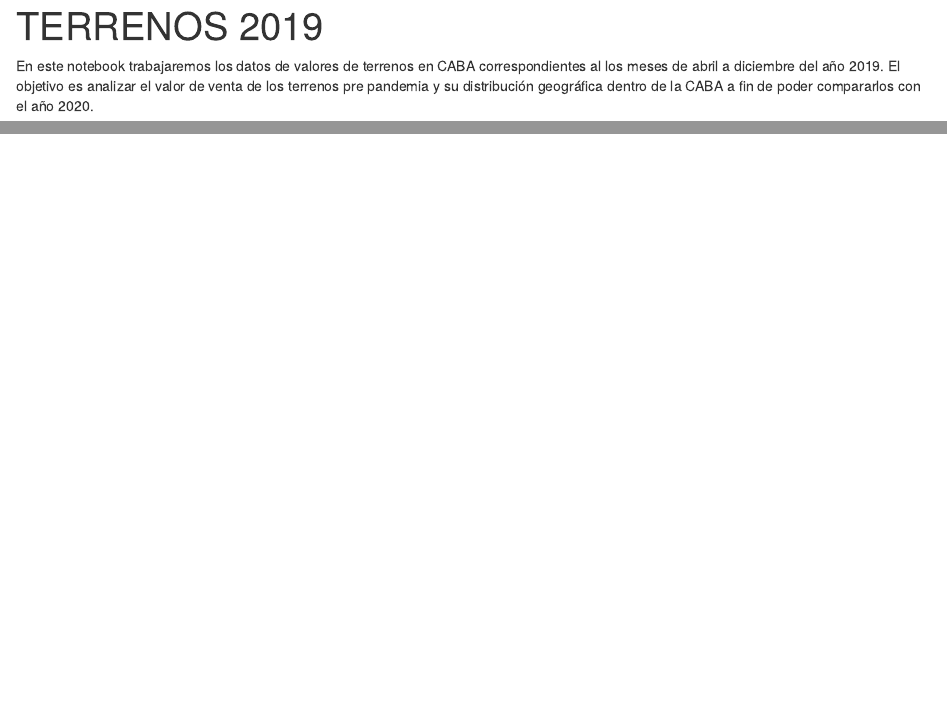
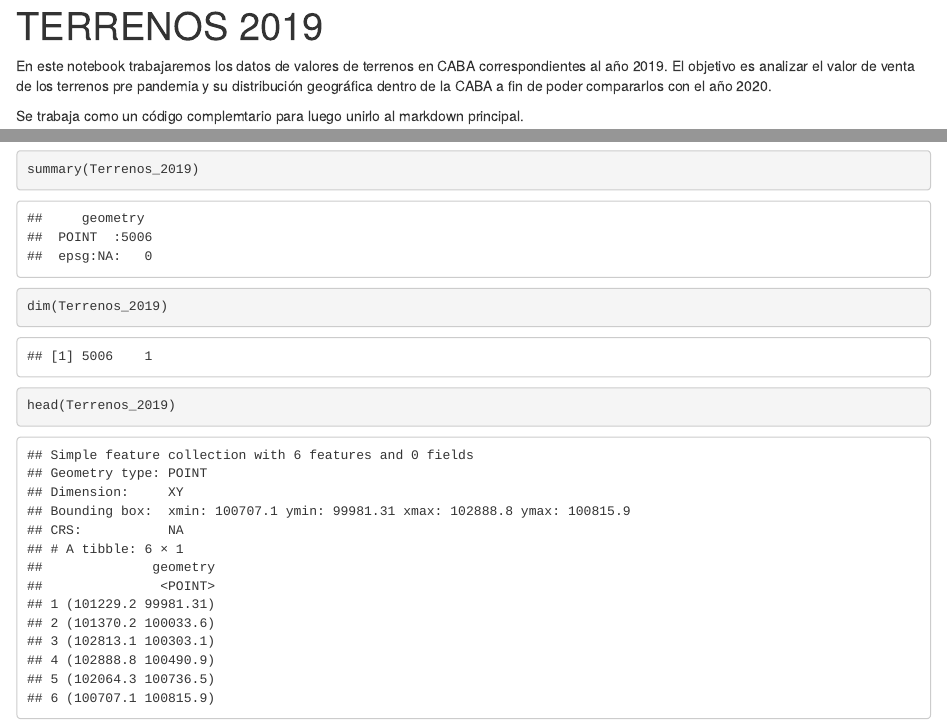
Before and after one commit to MEU-IAU2/TF, an R Markdown document (TERRENOS 2019.Rmd): the page in a window 1100 px wide, from its top, and a second part further down, joined at a grey line. Rendered offline with R 4.5, knitr and Pandoc, with nearby package versions; some code elsewhere in the file could not run offline.

Commit message:
Terrenos 2019

````diff
--- a/TERRENOS 2019.Rmd
+++ b/TERRENOS 2019.Rmd
@@ -3,7 +3,7 @@ title: "TERRENOS 2019"
 output: html_notebook
 ---
 
-En este notebook trabajaremos los datos de valores de terrenos en CABA correspondientes al los meses de abril a diciembre del año 2019. El objetivo es analizar el valor de venta de los terrenos pre pandemia y su distribución geográfica dentro de la CABA a fin de poder compararlos con el año 2020.
+En este notebook trabajaremos los datos de valores de terrenos en CABA correspondientes al año 2019. El objetivo es analizar el valor de venta de los terrenos pre pandemia y su distribución geográfica dentro de la CABA a fin de poder compararlos con el año 2020.
 
 Se trabaja como un código complemtario para luego unirlo al markdown principal.
 
@@ -18,3 +18,14 @@ Terrenos_2019 <- read_sf("data/terrenos-2019/Terrenos_venta_2019.shp")
 
 Terrenos_2019 <- st_transform(Terrenos_2019, crs=4326)
 ```
+
+```{r}
+summary(Terrenos_2019)
+```
+
+```{r}
+dim(Terrenos_2019)
+```
+```{r}
+head(Terrenos_2019)
+```
````
Also changed, not shown: Trabajo Final.Rmd (+16 -0 lines), TERRENOS 2019.nb.html, Trabajo Final.nb.html.
